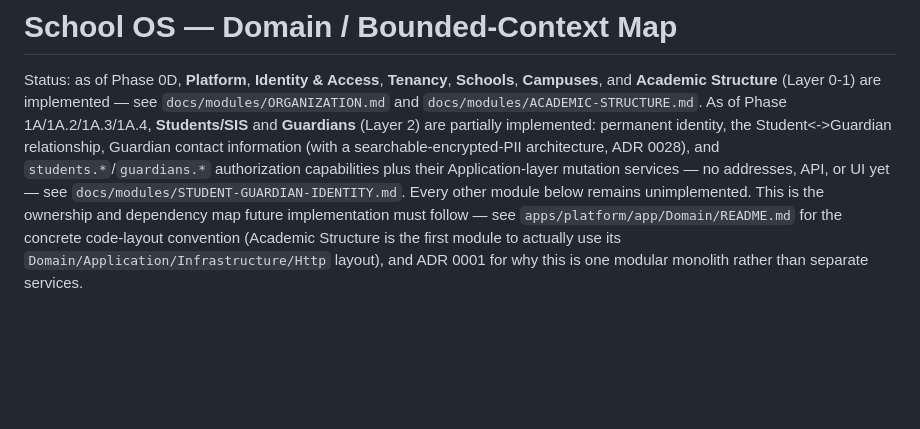
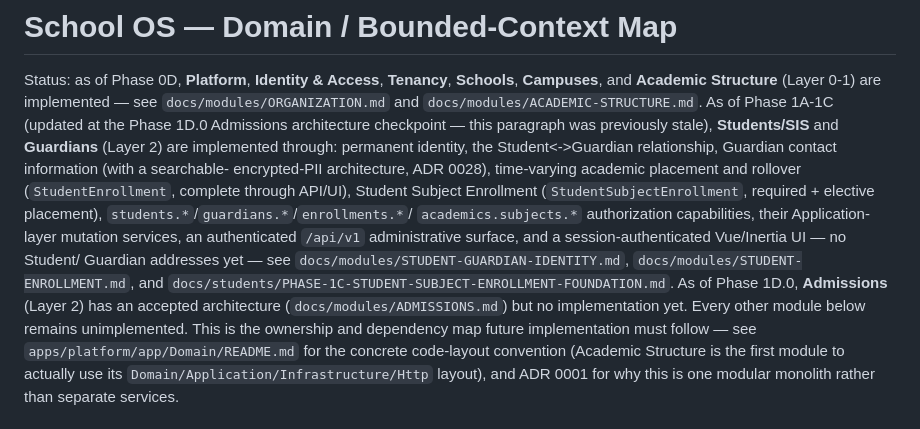
Before and after one commit to mawk-khan/lycenza, a Markdown page: docs/architecture/DOMAIN-MAP.md, the part around one of its changes. GitHub-like rendering; blank space fills up the shorter version.

```diff
--- a/docs/architecture/DOMAIN-MAP.md
+++ b/docs/architecture/DOMAIN-MAP.md
@@ -3,15 +3,25 @@
 Status: as of Phase 0D, **Platform**, **Identity & Access**, **Tenancy**,
 **Schools**, **Campuses**, and **Academic Structure** (Layer 0-1) are
 implemented — see `docs/modules/ORGANIZATION.md` and
-`docs/modules/ACADEMIC-STRUCTURE.md`. As of Phase 1A/1A.2/1A.3/1A.4,
-**Students/SIS** and **Guardians** (Layer 2) are partially implemented:
-permanent identity, the Student<->Guardian relationship, Guardian
-contact information (with a searchable-encrypted-PII architecture, ADR
-0028), and `students.*`/`guardians.*` authorization capabilities plus
-their Application-layer mutation services — no addresses, API, or UI
-yet — see
-`docs/modules/STUDENT-GUARDIAN-IDENTITY.md`. Every other module below
-remains unimplemented. This is the ownership and dependency map future
+`docs/modules/ACADEMIC-STRUCTURE.md`. As of Phase 1A-1C (updated at the
+Phase 1D.0 Admissions architecture checkpoint — this paragraph was
+previously stale), **Students/SIS** and **Guardians** (Layer 2) are
+implemented through: permanent identity, the Student<->Guardian
+relationship, Guardian contact information (with a searchable-
+encrypted-PII architecture, ADR 0028), time-varying academic placement
+and rollover (`StudentEnrollment`, complete through API/UI), Student
+Subject Enrollment (`StudentSubjectEnrollment`, required + elective
+placement), `students.*`/`guardians.*`/`enrollments.*`/
+`academics.subjects.*` authorization capabilities, their Application-
+layer mutation services, an authenticated `/api/v1` administrative
+surface, and a session-authenticated Vue/Inertia UI — no Student/
+Guardian addresses yet — see
+`docs/modules/STUDENT-GUARDIAN-IDENTITY.md`,
+`docs/modules/STUDENT-ENROLLMENT.md`, and
+`docs/students/PHASE-1C-STUDENT-SUBJECT-ENROLLMENT-FOUNDATION.md`. As
+of Phase 1D.0, **Admissions** (Layer 2) has an accepted architecture
+(`docs/modules/ADMISSIONS.md`) but no implementation yet. Every other
+module below remains unimplemented. This is the ownership and dependency map future
 implementation must follow — see `apps/platform/app/Domain/README.md`
 for the concrete code-layout convention (Academic Structure is the
 first module to actually use its `Domain/Application/Infrastructure/Http`
```
Also changed, not shown: other parts of docs/architecture/DOMAIN-MAP.md (+1 -1 lines), docs/admissions/PHASE-1D-0-ADMISSIONS-ARCHITECTURE.md (added, +157 -0 lines), docs/modules/ADMISSIONS.md (added, +452 -0 lines).
